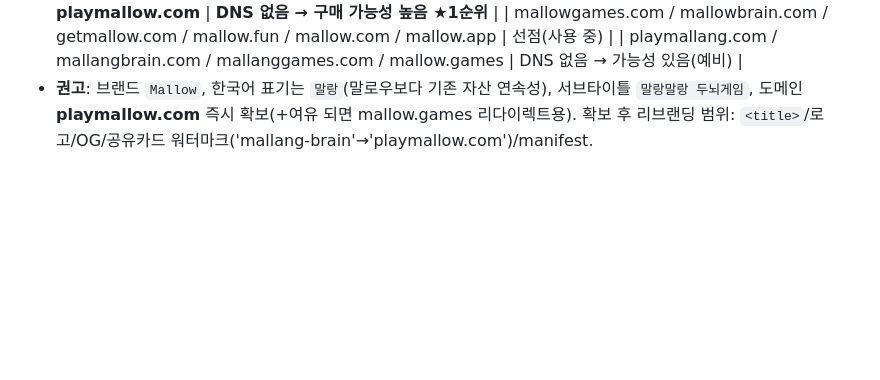
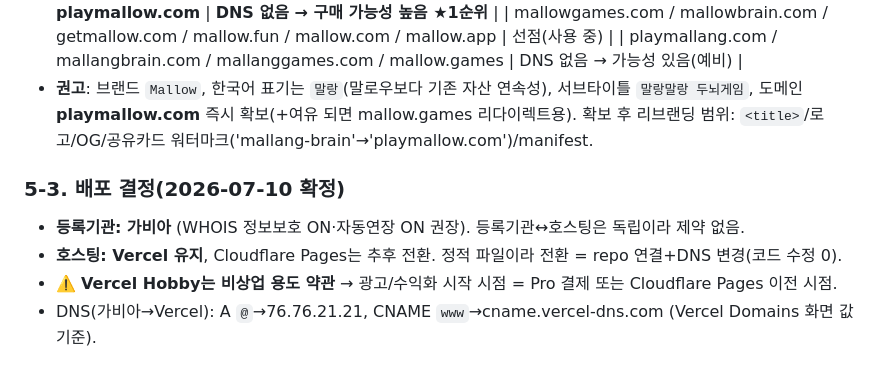
Before and after one commit to budlove-billy/typing, a Markdown page: 서비스-전략-검토.md, the part around the change. Drawn GitHub-style; blank space fills up the shorter version.

Commit message:
docs: 배포 결정 기록 — 가비아 등록 + Vercel 유지(수익화 시 CF Pages 전환 조건)
Co-Authored-By: Claude Opus 4.8 <noreply@anthropic.com>

```diff
--- a/서비스-전략-검토.md
+++ b/서비스-전략-검토.md
@@ -134,3 +134,9 @@
 - **권고**: 브랜드 `Mallow`, 한국어 표기는 `말랑`(말로우보다 기존 자산 연속성), 서브타이틀 `말랑말랑 두뇌게임`,
   도메인 **playmallow.com** 즉시 확보(+여유 되면 mallow.games 리다이렉트용). 확보 후 리브랜딩 범위:
   `<title>`/로고/OG/공유카드 워터마크('mallang-brain'→'playmallow.com')/manifest.
+
+### 5-3. 배포 결정(2026-07-10 확정)
+- **등록기관: 가비아** (WHOIS 정보보호 ON·자동연장 ON 권장). 등록기관↔호스팅은 독립이라 제약 없음.
+- **호스팅: Vercel 유지**, Cloudflare Pages는 추후 전환. 정적 파일이라 전환 = repo 연결+DNS 변경(코드 수정 0).
+- ⚠️ **Vercel Hobby는 비상업 용도 약관** → 광고/수익화 시작 시점 = Pro 결제 또는 Cloudflare Pages 이전 시점.
+- DNS(가비아→Vercel): A `@`→76.76.21.21, CNAME `www`→cname.vercel-dns.com (Vercel Domains 화면 값 기준).
```
